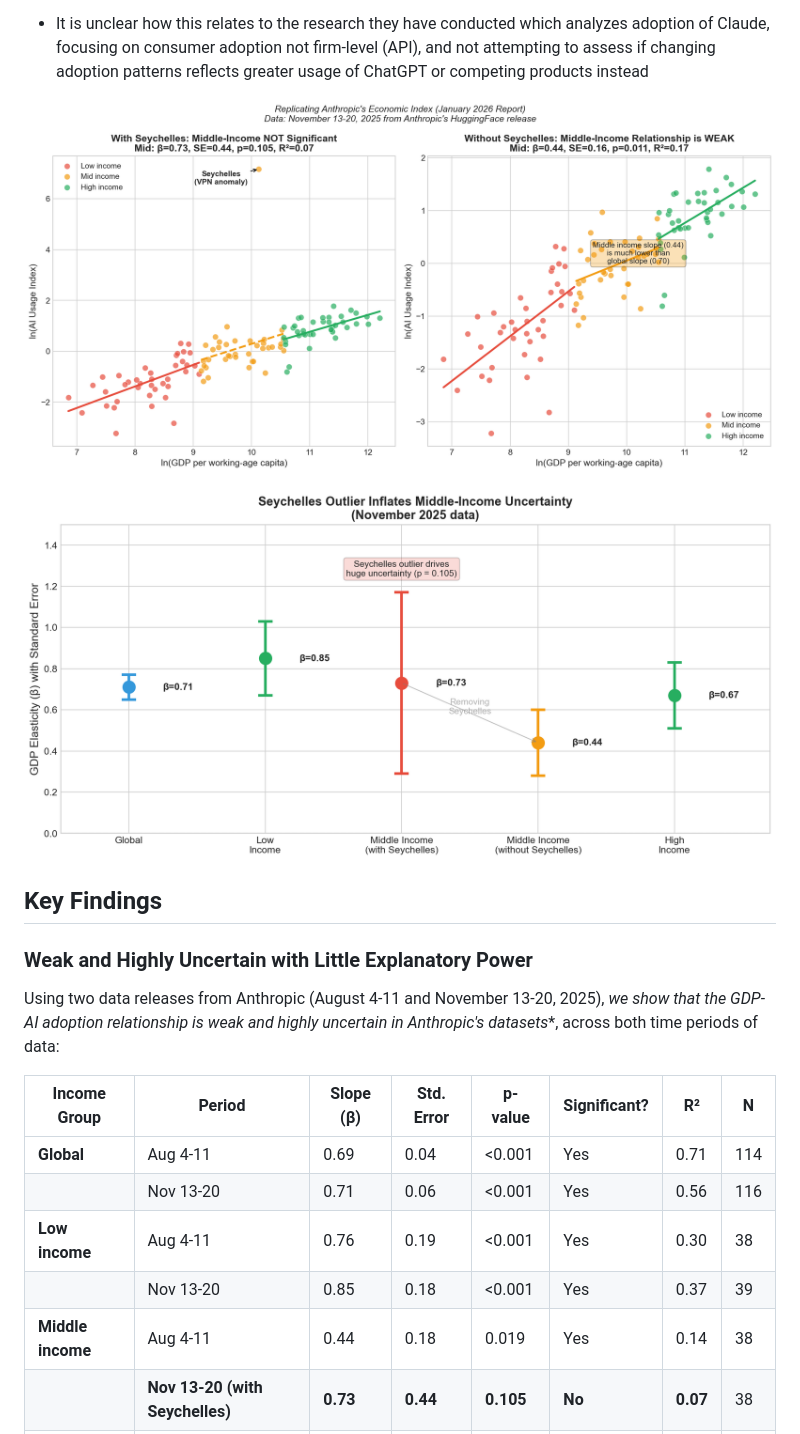
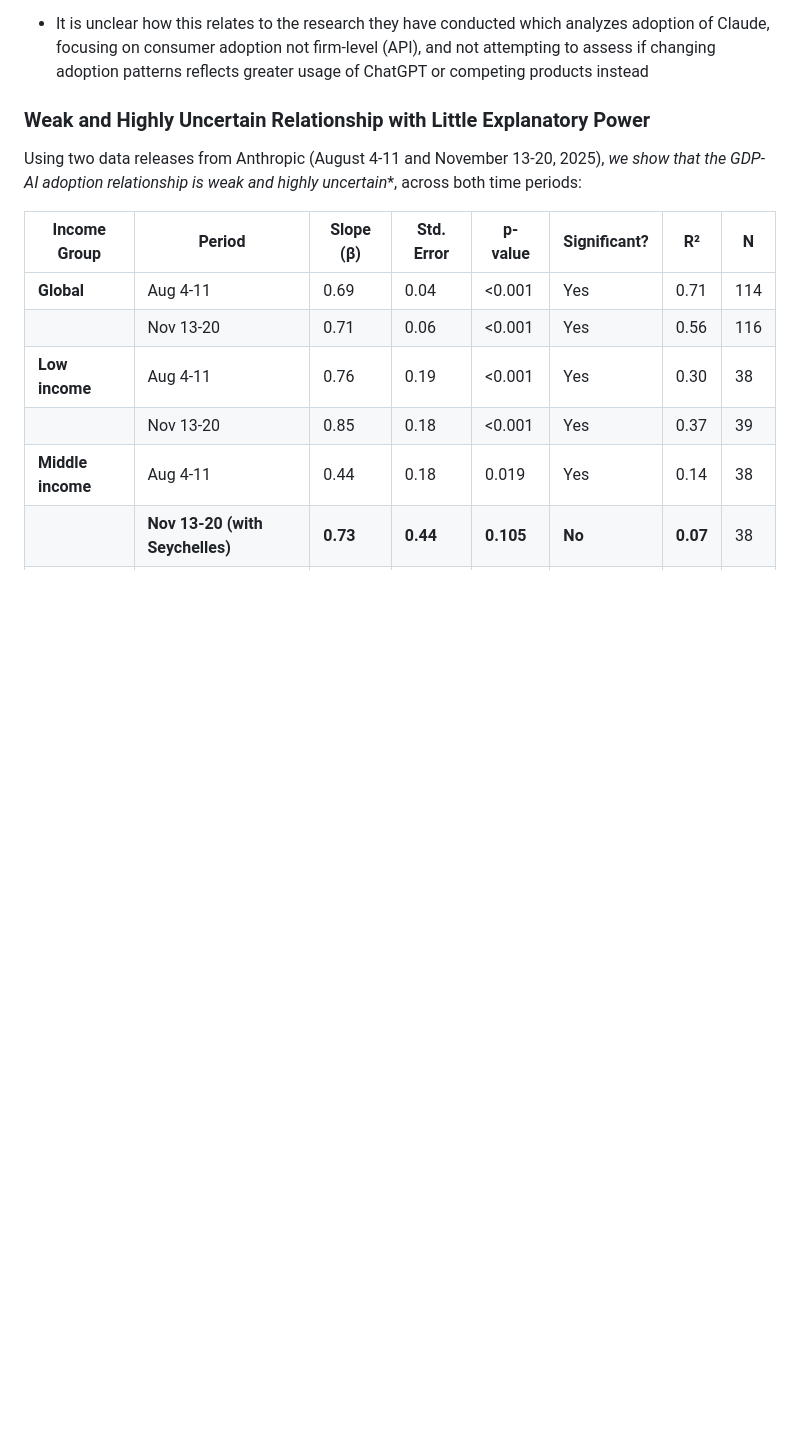
Before and after one commit to IlanStrauss/anthropic-econ-critique, a Markdown page: README.md, the part around one of its changes. Rendered like a GitHub page; blank space fills up the shorter version.

```diff
--- a/README.md
+++ b/README.md
@@ -42,15 +42,9 @@ We take issue with two claims or inferences:
 - It is unclear how this relates to the research they have conducted which analyzes adoption of Claude, focusing on consumer adoption not firm-level (API), and not attempting to assess if changing adoption patterns reflects greater usage of ChatGPT or competing products instead
 
 
-![Their View vs Our View](figures/fig1_their_view_vs_ours.png)
+### Weak and Highly Uncertain Relationship with Little Explanatory Power
 
-![Uncertainty by Income Group](figures/fig2_uncertainty_by_group.png)
-
-## Key Findings
-
-### Weak and Highly Uncertain with Little Explanatory Power
-
-Using two data releases from Anthropic (August 4-11 and November 13-20, 2025), *we show that the GDP-AI adoption relationship is weak and highly uncertain in Anthropic's datasets**, across both time periods of data:
+Using two data releases from Anthropic (August 4-11 and November 13-20, 2025), *we show that the GDP-AI adoption relationship is weak and highly uncertain**, across both time periods:
 
 | Income Group | Period | Slope (β) | Std. Error | p-value | Significant? | R² | N |
 |--------------|--------|-----------|------------|---------|--------------|-----|---|
```
Also changed, not shown: other parts of README.md (+4 -0 lines).
